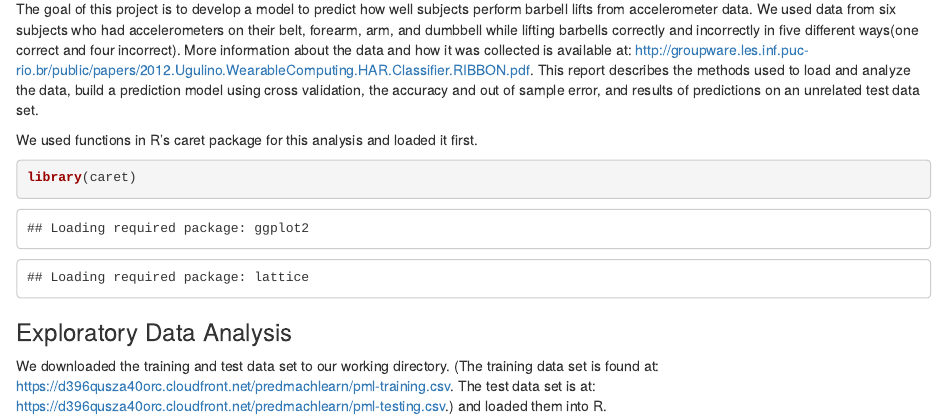
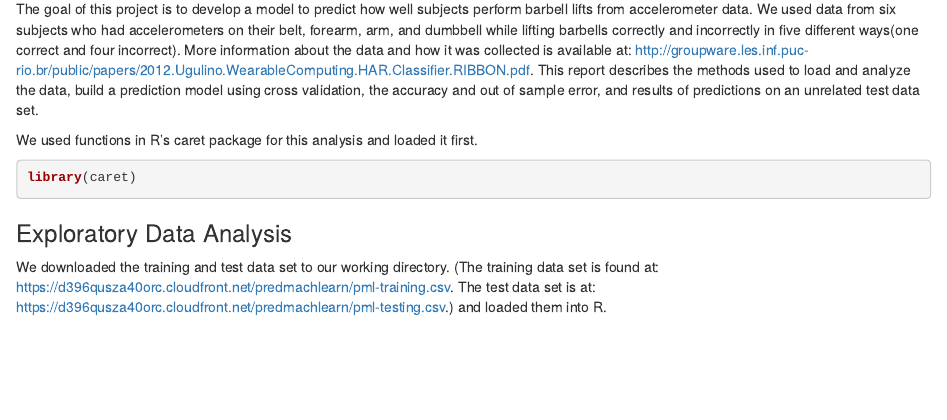
Before and after one commit to jhpincus/practicalmachinelearning, an R Markdown document (index.Rmd): the page in a window 1100 px wide, from 180 px down. Rendered offline with R 4.5, knitr and Pandoc, with nearby package versions; some code elsewhere in the file could not run offline.

Commit message:
Revise to suppress warnings and messages.

````diff
--- a/index.Rmd
+++ b/index.Rmd
@@ -11,7 +11,7 @@ output:
 The goal of this project is to develop a model to predict how well subjects perform barbell lifts from accelerometer data.  We used data from six subjects who had accelerometers on their belt, forearm, arm, and dumbbell while lifting barbells correctly and incorrectly in five different ways(one correct and four incorrect).  More information about the data and how it was collected is available at: http://groupware.les.inf.puc-rio.br/public/papers/2012.Ugulino.WearableComputing.HAR.Classifier.RIBBON.pdf.  This report describes the methods used to load and analyze the data, build a prediction model using cross validation, the accuracy and out of sample error, and results of predictions on an unrelated test data set.
 
 We used functions in R's caret package for this analysis and loaded it first.
-```{r results='hide'}
+```{r warning=FALSE, message=FALSE}
 library(caret)
 ```
 
````
Also changed, not shown: index.html, index.Rmd (4 more changed lines).
